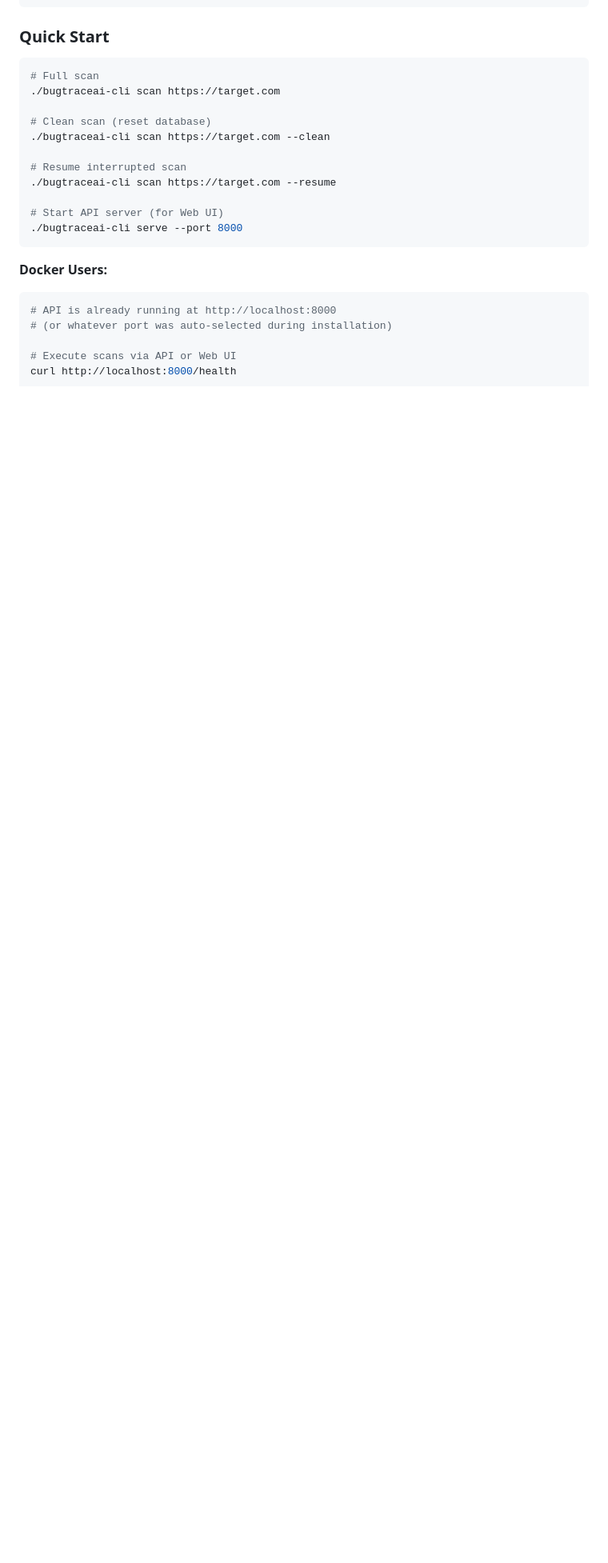
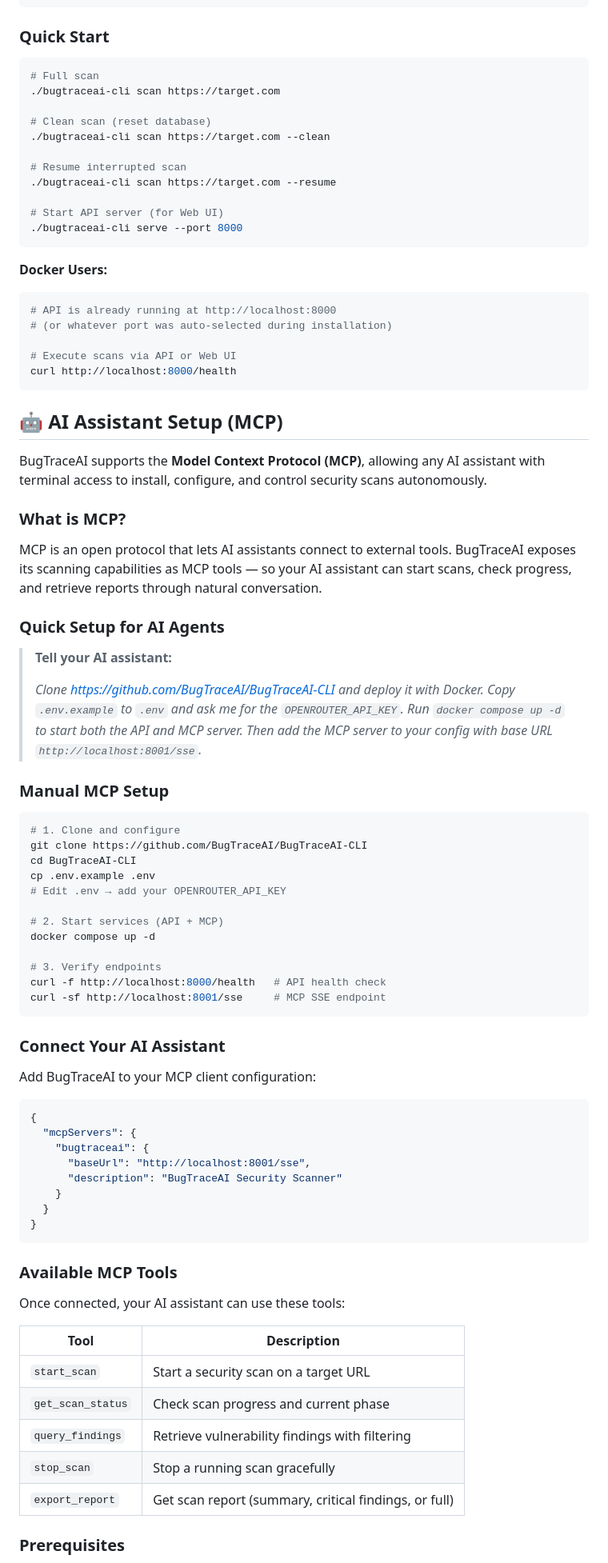
Before and after one commit to BugTraceAI/BugTraceAI-CLI, a Markdown page: README.md, the part around one of its changes. Shown at 80% size. GitHub-like rendering; folded sections open; blank space fills up the shorter version.

Commit message:
docs: add AI Assistant Setup (MCP) section to README

````diff
--- a/README.md
+++ b/README.md
@@ -294,3 +296,63 @@ docker-compose logs -f
 curl http://localhost:8000/health
 ```
 
+## 🤖 AI Assistant Setup (MCP)
+
+BugTraceAI supports the **Model Context Protocol (MCP)**, allowing any AI assistant with terminal access to install, configure, and control security scans autonomously.
+
+### What is MCP?
+
+MCP is an open protocol that lets AI assistants connect to external tools. BugTraceAI exposes its scanning capabilities as MCP tools — so your AI assistant can start scans, check progress, and retrieve reports through natural conversation.
+
+### Quick Setup for AI Agents
+
+> **Tell your AI assistant:**
+>
+> *Clone https://github.com/BugTraceAI/BugTraceAI-CLI and deploy it with Docker. Copy `.env.example` to `.env` and ask me for the `OPENROUTER_API_KEY`. Run `docker compose up -d` to start both the API and MCP server. Then add the MCP server to your config with base URL `http://localhost:8001/sse`.*
+
+### Manual MCP Setup
+
+```bash
+# 1. Clone and configure
+git clone https://github.com/BugTraceAI/BugTraceAI-CLI
+cd BugTraceAI-CLI
+cp .env.example .env
+# Edit .env → add your OPENROUTER_API_KEY
+
+# 2. Start services (API + MCP)
+docker compose up -d
+
+# 3. Verify endpoints
+curl -f http://localhost:8000/health   # API health check
+curl -sf http://localhost:8001/sse     # MCP SSE endpoint
+```
+
+### Connect Your AI Assistant
+
+Add BugTraceAI to your MCP client configuration:
+
+```json
+{
+  "mcpServers": {
+    "bugtraceai": {
+      "baseUrl": "http://localhost:8001/sse",
+      "description": "BugTraceAI Security Scanner"
+    }
+  }
+}
+```
+
+### Available MCP Tools
+
+Once connected, your AI assistant can use these tools:
+
+| Tool | Description |
+|------|-------------|
+| `start_scan` | Start a security scan on a target URL |
+| `get_scan_status` | Check scan progress and current phase |
+| `query_findings` | Retrieve vulnerability findings with filtering |
+| `stop_scan` | Stop a running scan gracefully |
+| `export_report` | Get scan report (summary, critical findings, or full) |
+
+### Prerequisites
+
````
Also changed, not shown: other parts of README.md (+13 -0 lines).
